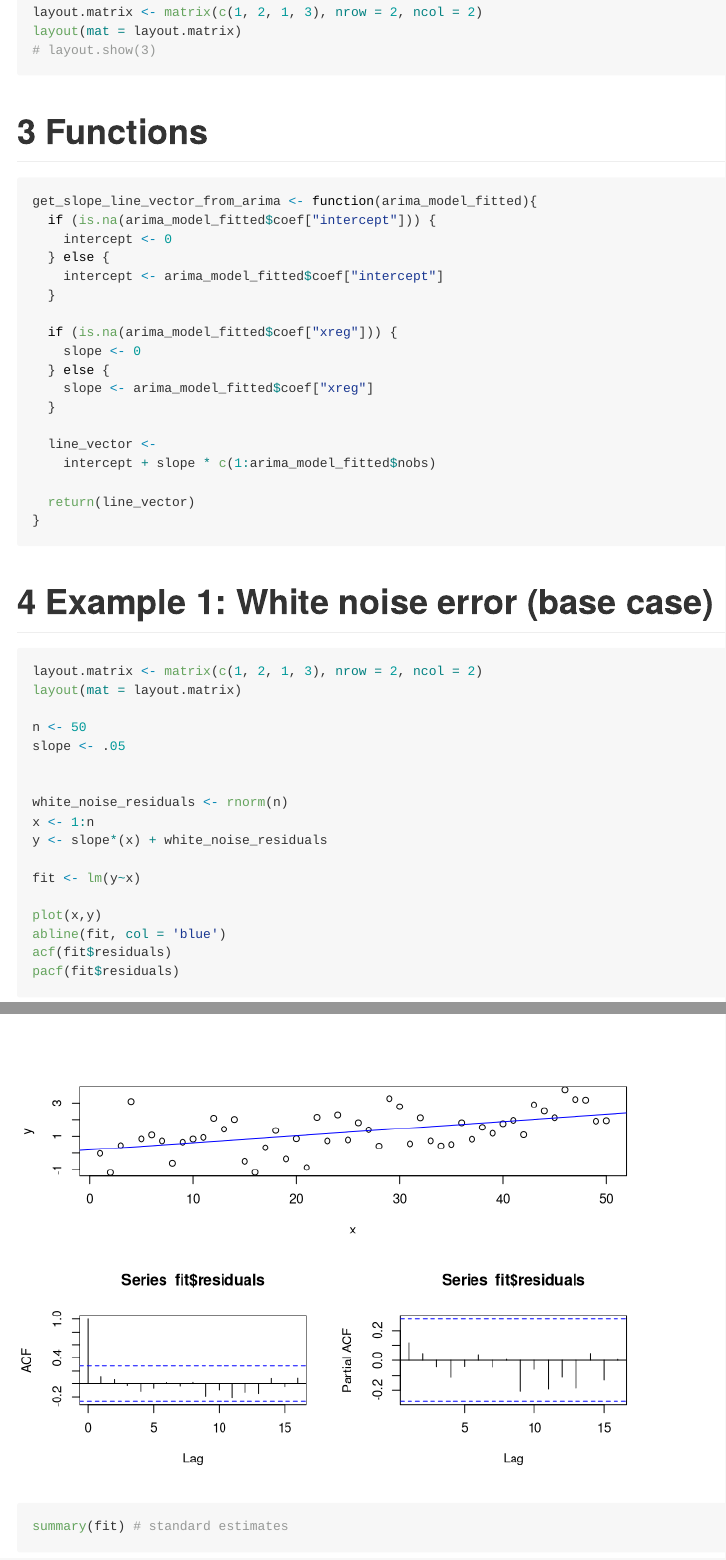
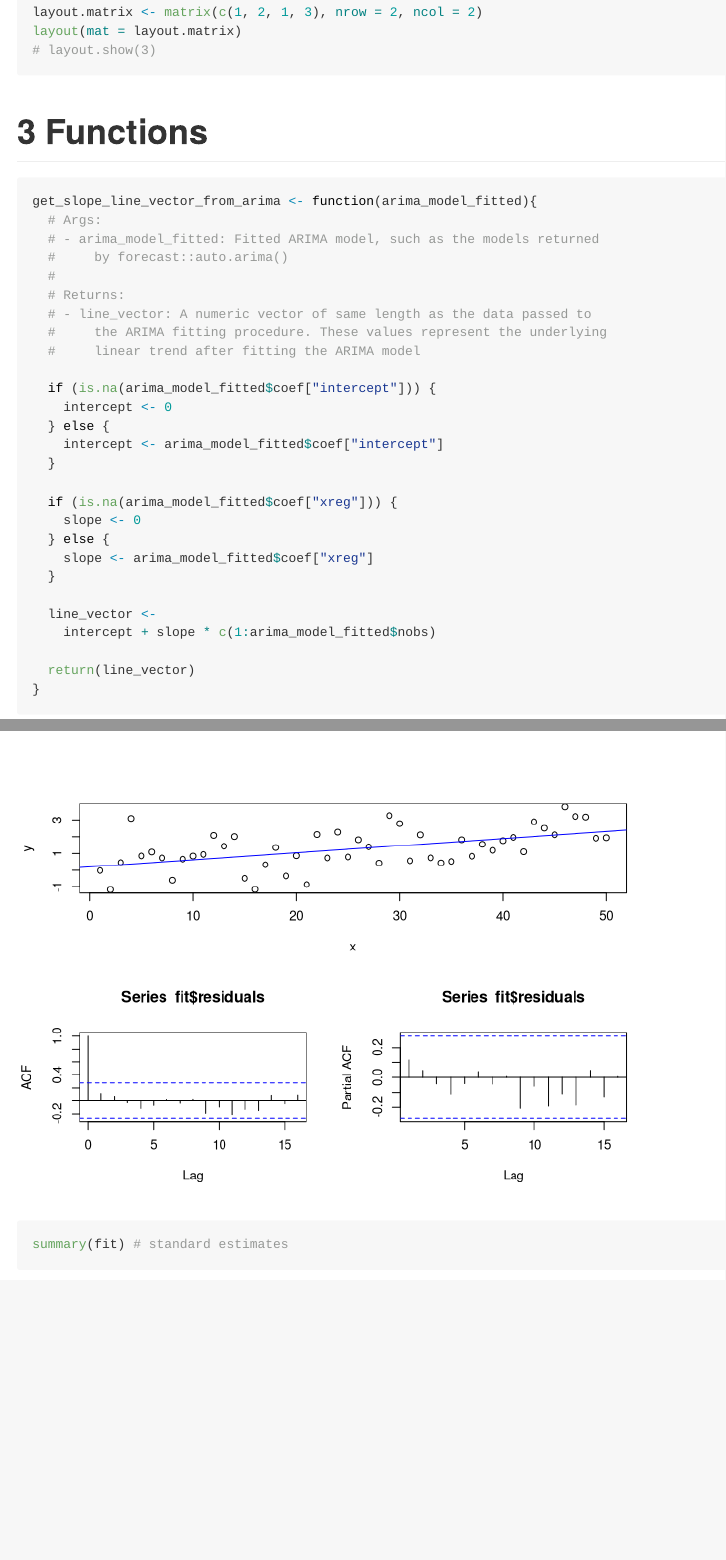
Before and after one commit to nayefahmad/time-series-notes, an R Markdown document (src/2022-03-08_newey-west-heteroskedasticity-and-autocorrelation-robust-errors.Rmd): the page in a window 1100 px wide, from 1530 px down, and a second part further down, joined at a grey line. Rendered offline with R 4.5, knitr and Pandoc, with nearby package versions; code that draws random numbers runs with fixed seeds of ours.

Commit message:
Add docstring

````diff
--- a/src/2022-03-08_newey-west-heteroskedasticity-and-autocorrelation-robust-errors.Rmd
+++ b/src/2022-03-08_newey-west-heteroskedasticity-and-autocorrelation-robust-errors.Rmd
@@ -44,6 +44,15 @@ layout(mat = layout.matrix)
 
 ```{r}
 get_slope_line_vector_from_arima <- function(arima_model_fitted){
+  # Args:
+  # - arima_model_fitted: Fitted ARIMA model, such as the models returned
+  #     by forecast::auto.arima()
+  #
+  # Returns:
+  # - line_vector: A numeric vector of same length as the data passed to
+  #     the ARIMA fitting procedure. These values represent the underlying
+  #     linear trend after fitting the ARIMA model
+
   if (is.na(arima_model_fitted$coef["intercept"])) {
     intercept <- 0
   } else {
````
